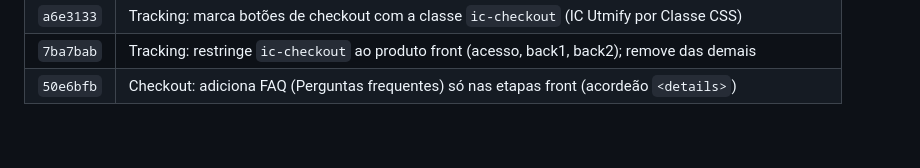
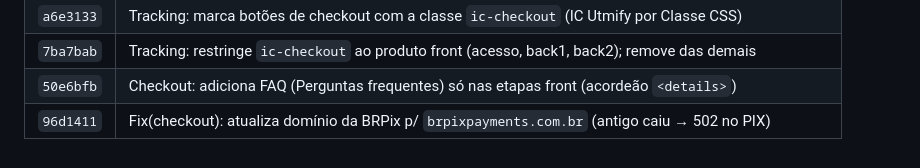
Before and after one commit to assombradev/mycapix, a Markdown page: PROJETO.md, the part around the change. Rendered like a GitHub page.

Commit message:
Doc: registra linha do commit da migracao de dominio BRPix
Co-Authored-By: Claude Opus 4.8 <noreply@anthropic.com>

```diff
--- a/PROJETO.md
+++ b/PROJETO.md
@@ -632,3 +632,4 @@ sequências** (rejeita pares de letras consecutivas). Trocado em todas as cópia
 | `a6e3133` | Tracking: marca botões de checkout com a classe `ic-checkout` (IC Utmify por Classe CSS) |
 | `7ba7bab` | Tracking: restringe `ic-checkout` ao produto front (acesso, back1, back2); remove das demais |
 | `50e6bfb` | Checkout: adiciona FAQ (Perguntas frequentes) só nas etapas front (acordeão `<details>`) |
+| `96d1411` | Fix(checkout): atualiza domínio da BRPix p/ `brpixpayments.com.br` (antigo caiu → 502 no PIX) |
```
